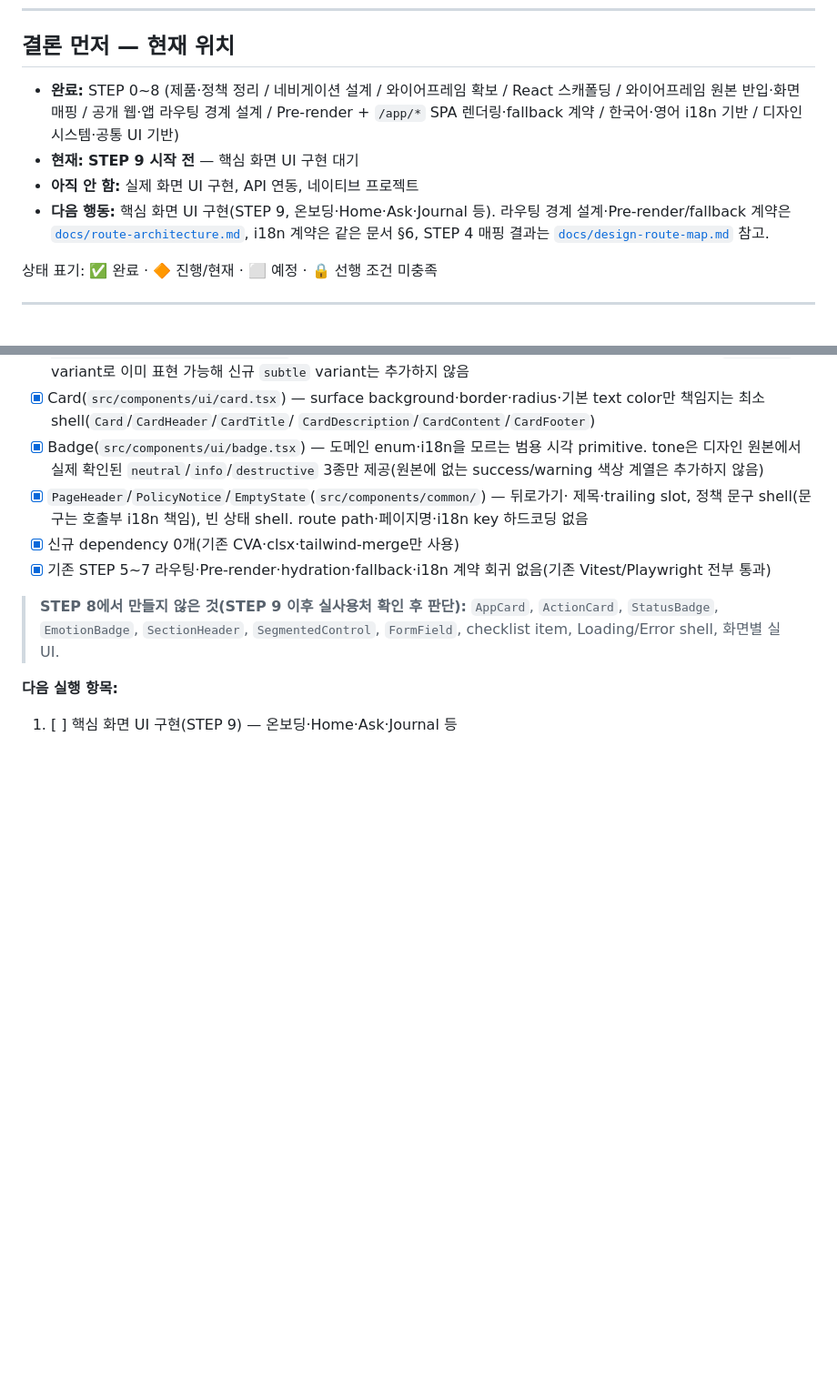
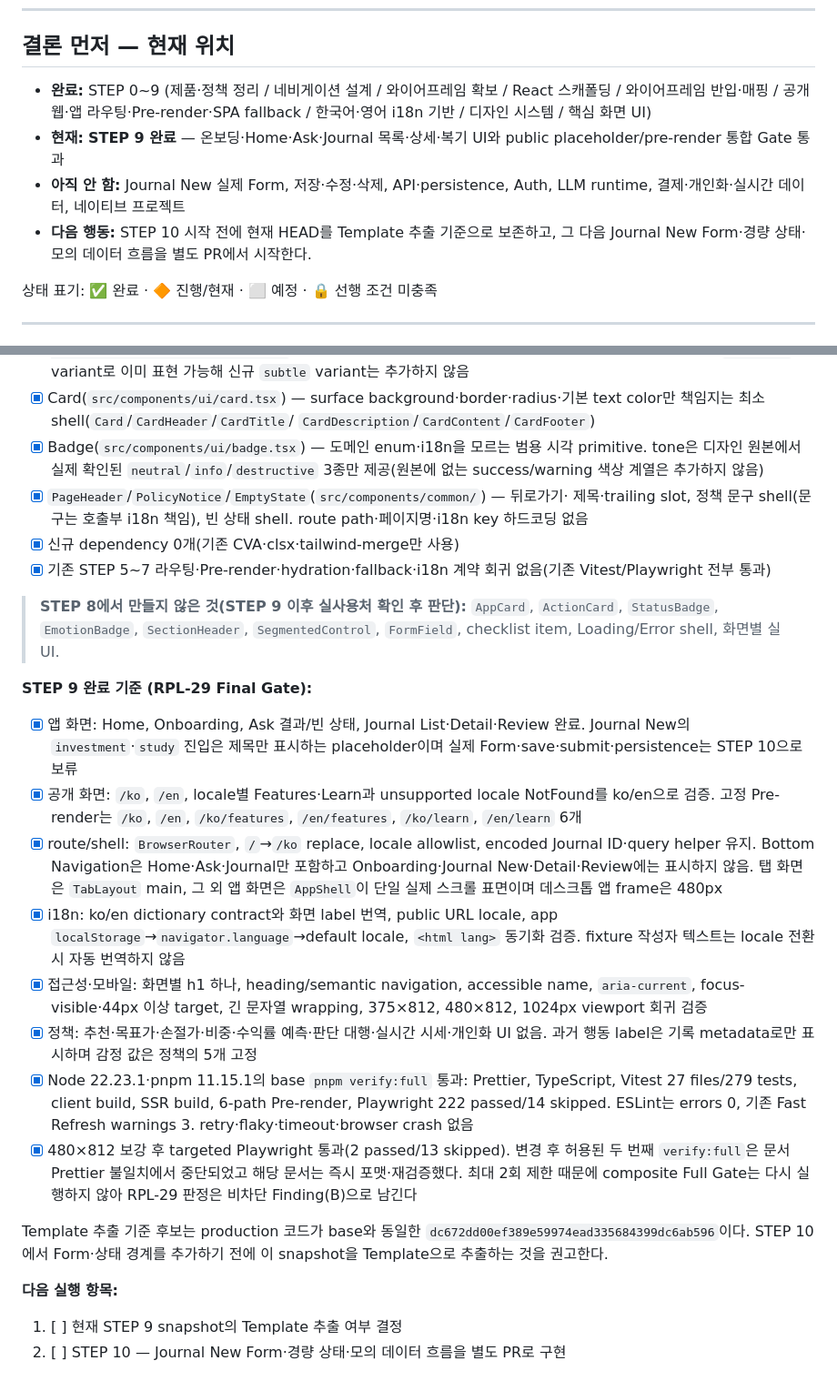
Before and after one commit to ranikun-labs/finance-harness-fe, a Markdown page: docs/frontend-roadmap.md, 2 parts joined by grey strips. Shown at 91% size. GitHub-like rendering; blank space fills up the shorter version.

Commit message:
docs(frontend): record step9 completion boundary

```diff
--- a/docs/frontend-roadmap.md
+++ b/docs/frontend-roadmap.md
@@ -14,10 +14,10 @@
 
 ## 결론 먼저 — 현재 위치
 
-- **완료:** STEP 0~8 (제품·정책 정리 / 네비게이션 설계 / 와이어프레임 확보 / React 스캐폴딩 / 와이어프레임 원본 반입·화면 매핑 / 공개 웹·앱 라우팅 경계 설계 / Pre-render + `/app/*` SPA 렌더링·fallback 계약 / 한국어·영어 i18n 기반 / 디자인 시스템·공통 UI 기반)
-- **현재:** **STEP 9 시작 전** — 핵심 화면 UI 구현 대기
-- **아직 안 함:** 실제 화면 UI 구현, API 연동, 네이티브 프로젝트
-- **다음 행동:** 핵심 화면 UI 구현(STEP 9, 온보딩·Home·Ask·Journal 등). 라우팅 경계 설계·Pre-render/fallback 계약은 [`docs/route-architecture.md`](./route-architecture.md), i18n 계약은 같은 문서 §6, STEP 4 매핑 결과는 [`docs/design-route-map.md`](./design-route-map.md) 참고.
+- **완료:** STEP 0~9 (제품·정책 정리 / 네비게이션 설계 / 와이어프레임 확보 / React 스캐폴딩 / 와이어프레임 반입·매핑 / 공개 웹·앱 라우팅·Pre-render·SPA fallback / 한국어·영어 i18n 기반 / 디자인 시스템 / 핵심 화면 UI)
+- **현재:** **STEP 9 완료** — 온보딩·Home·Ask·Journal 목록·상세·복기 UI와 public placeholder/pre-render 통합 Gate 통과
+- **아직 안 함:** Journal New 실제 Form, 저장·수정·삭제, API·persistence, Auth, LLM runtime, 결제·개인화·실시간 데이터, 네이티브 프로젝트
+- **다음 행동:** STEP 10 시작 전에 현재 HEAD를 Template 추출 기준으로 보존하고, 그 다음 Journal New Form·경량 상태·모의 데이터 흐름을 별도 PR에서 시작한다.
 
 상태 표기: ✅ 완료 · 🔶 진행/현재 · ⬜ 예정 · 🔒 선행 조건 미충족
 
@@ -318,6 +318,41 @@ React 기반 하나의 프론트엔드 코드베이스
 > `ActionCard`, `StatusBadge`, `EmotionBadge`, `SectionHeader`, `SegmentedControl`,
 > `FormField`, checklist item, Loading/Error shell, 화면별 실 UI.
 
+**STEP 9 완료 기준 (RPL-29 Final Gate):**
+
+- [x] 앱 화면: Home, Onboarding, Ask 결과/빈 상태, Journal List·Detail·Review 완료.
+      Journal New의 `investment`·`study` 진입은 제목만 표시하는 placeholder이며 실제
+      Form·save·submit·persistence는 STEP 10으로 보류
+- [x] 공개 화면: `/ko`, `/en`, locale별 Features·Learn과 unsupported locale
+      NotFound를 ko/en으로 검증. 고정 Pre-render는 `/ko`, `/en`, `/ko/features`,
+      `/en/features`, `/ko/learn`, `/en/learn` 6개
+- [x] route/shell: `BrowserRouter`, `/`→`/ko` replace, locale allowlist, encoded
+      Journal ID·query helper 유지. Bottom Navigation은 Home·Ask·Journal만 포함하고
+      Onboarding·Journal New·Detail·Review에는 표시하지 않음. 탭 화면은 `TabLayout`
+      main, 그 외 앱 화면은 `AppShell`이 단일 실제 스크롤 표면이며 데스크톱 앱 frame은
+      480px
+- [x] i18n: ko/en dictionary contract와 화면 label 번역, public URL locale, app
+      `localStorage`→`navigator.language`→default locale, `<html lang>` 동기화 검증.
+      fixture 작성자 텍스트는 locale 전환 시 자동 번역하지 않음
+- [x] 접근성·모바일: 화면별 h1 하나, heading/semantic navigation, accessible name,
+      `aria-current`, focus-visible·44px 이상 target, 긴 문자열 wrapping, 375×812,
+      480×812, 1024px viewport 회귀 검증
+- [x] 정책: 추천·목표가·손절가·비중·수익률 예측·판단 대행·실시간 시세·개인화 UI
+      없음. 과거 행동 label은 기록 metadata로만 표시하며 감정 값은 정책의 5개 고정
+- [x] Node 22.23.1·pnpm 11.15.1의 base `pnpm verify:full` 통과: Prettier,
+      TypeScript, Vitest 27 files/279 tests, client build, SSR build, 6-path
+      Pre-render, Playwright 222 passed/14 skipped. ESLint는 errors 0, 기존 Fast
+      Refresh warnings 3. retry·flaky·timeout·browser crash 없음
+- [x] 480×812 보강 후 targeted Playwright 통과(2 passed/13 skipped). 변경 후 허용된
+      두 번째 `verify:full`은 문서 Prettier 불일치에서 중단되었고 해당 문서는 즉시
+      포맷·재검증했다. 최대 2회 제한 때문에 composite Full Gate는 다시 실행하지 않아
+      RPL-29 판정은 비차단 Finding(B)으로 남긴다
+
+Template 추출 기준 후보는 production 코드가 base와 동일한
+`dc672dd00ef389e59974ead335684399dc6ab596`이다. STEP 10에서 Form·상태 경계를
+추가하기 전에 이 snapshot을 Template으로 추출하는 것을 권고한다.
+
 **다음 실행 항목:**
 
-1. [ ] 핵심 화면 UI 구현(STEP 9) — 온보딩·Home·Ask·Journal 등
+1. [ ] 현재 STEP 9 snapshot의 Template 추출 여부 결정
+2. [ ] STEP 10 — Journal New Form·경량 상태·모의 데이터 흐름을 별도 PR로 구현
```
Also changed, not shown: other parts of docs/frontend-roadmap.md (+39 -39 lines).
